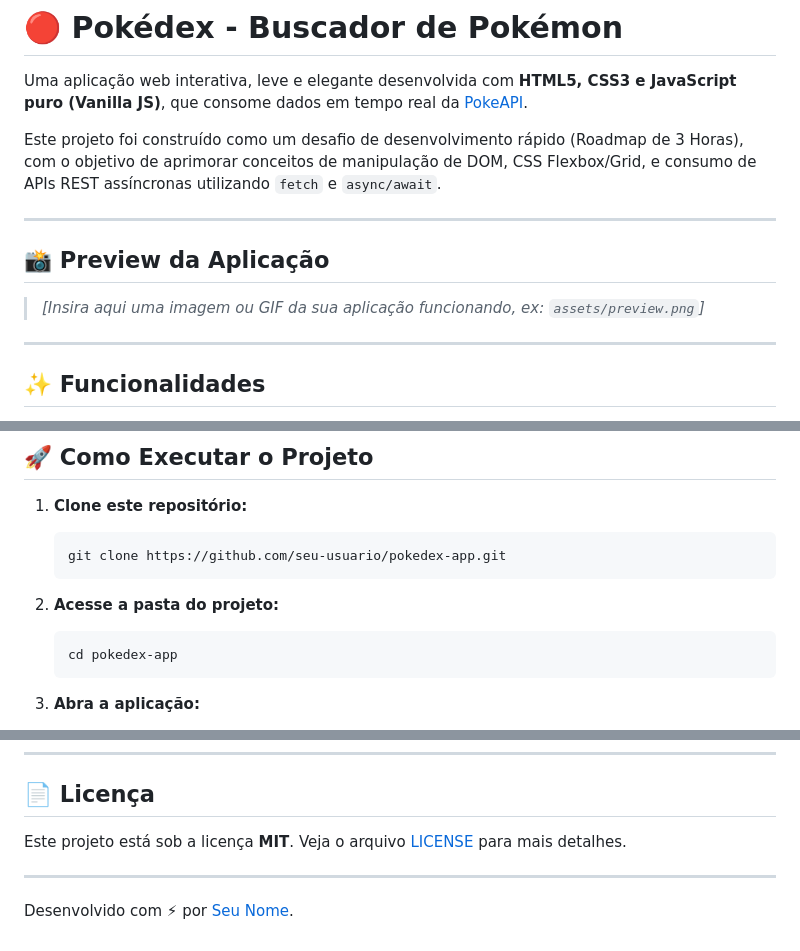
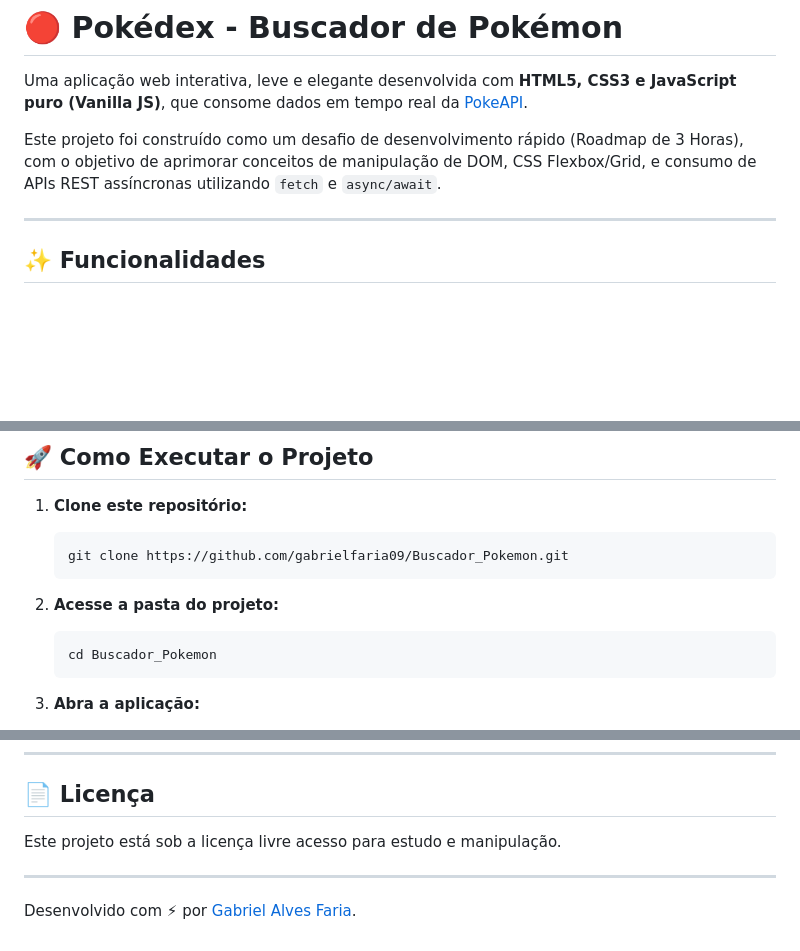
Before and after one commit to gabrielfaria09/Buscador_Pokemon, a Markdown page: README.md, 3 parts joined by grey strips. Drawn GitHub-style; blank space fills up the shorter version.

Commit message:
Corrigindo informações do README.md.

````diff
--- a/README.md
+++ b/README.md
@@ -3,12 +3,6 @@
 Uma aplicação web interativa, leve e elegante desenvolvida com **HTML5, CSS3 e JavaScript puro (Vanilla JS)**, que consome dados em tempo real da [PokeAPI](https://pokeapi.co/).
 
 Este projeto foi construído como um desafio de desenvolvimento rápido (Roadmap de 3 Horas), com o objetivo de aprimorar conceitos de manipulação de DOM, CSS Flexbox/Grid, e consumo de APIs REST assíncronas utilizando `fetch` e `async/await`.
-
----
-
-## 📸 Preview da Aplicação
-
-> *[Insira aqui uma imagem ou GIF da sua aplicação funcionando, ex: `assets/preview.png`]*
 
 ---
 
@@ -48,12 +42,12 @@ pokedex-app/
 
 1. **Clone este repositório:**
    ```bash
-   git clone https://github.com/seu-usuario/pokedex-app.git
+   git clone https://github.com/gabrielfaria09/Buscador_Pokemon.git
    ```
 
 2. **Acesse a pasta do projeto:**
    ```bash
-   cd pokedex-app
+   cd Buscador_Pokemon
    ```
 
 3. **Abra a aplicação:**
@@ -75,10 +69,10 @@ Durante o desenvolvimento deste projeto de 3 horas, os seguintes tópicos foram
 
 ## 📄 Licença
 
-Este projeto está sob a licença **MIT**. Veja o arquivo [LICENSE](LICENSE) para mais detalhes.
+Este projeto está sob a licença livre acesso para estudo e manipulação.
 
 ---
 
 <p center="align">
-  Desenvolvido com ⚡ por <a href="https://github.com/seu-usuario">Seu Nome</a>.
+  Desenvolvido com ⚡ por <a href="https://github.com/gabrielfaria09">Gabriel Alves Faria</a>.
 </p>
````
